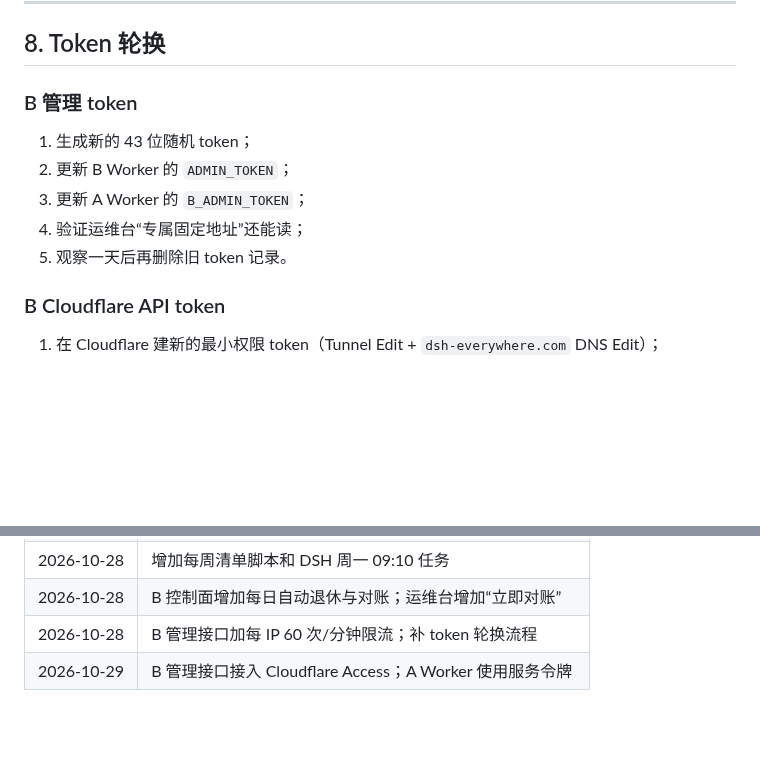
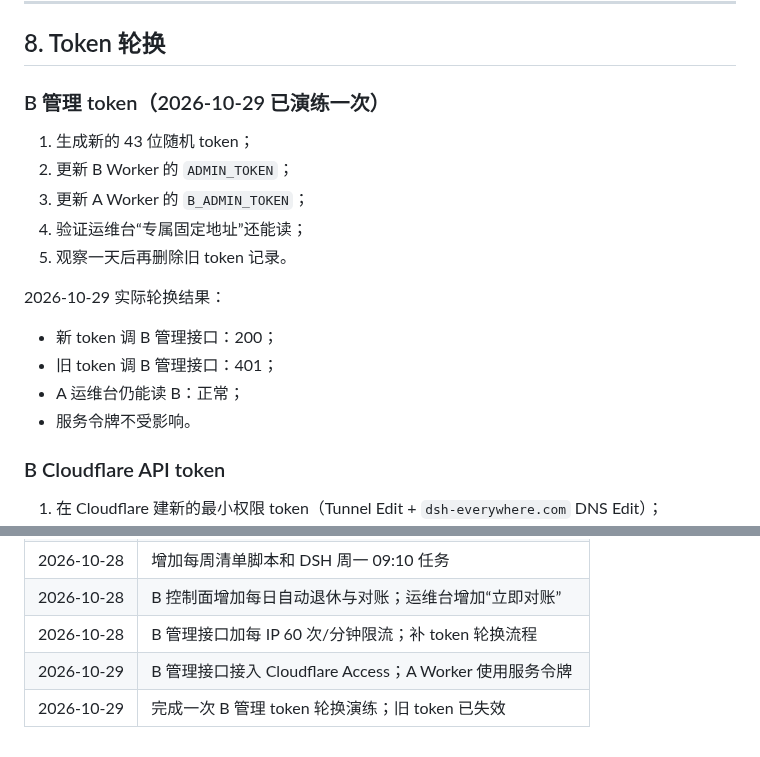
Before and after one commit to xingzhen199186/dsh-mini-remote, a Markdown page: docs/固定地址运维手册.md, 2 parts joined by grey strips. Drawn GitHub-style; blank space fills up the shorter version.

Commit message:
运维：记录 B 管理 token 轮换演练

```diff
--- a/docs/固定地址运维手册.md
+++ b/docs/固定地址运维手册.md
@@ -266,13 +266,20 @@ B 控制面每天北京时间 09:20 跑一次 `runOps`：
 
 ## 8. Token 轮换
 
-### B 管理 token
+### B 管理 token（2026-10-29 已演练一次）
 
 1. 生成新的 43 位随机 token；
 2. 更新 B Worker 的 `ADMIN_TOKEN`；
 3. 更新 A Worker 的 `B_ADMIN_TOKEN`；
 4. 验证运维台“专属固定地址”还能读；
 5. 观察一天后再删除旧 token 记录。
+
+2026-10-29 实际轮换结果：
+
+- 新 token 调 B 管理接口：200；
+- 旧 token 调 B 管理接口：401；
+- A 运维台仍能读 B：正常；
+- 服务令牌不受影响。
 
 ### B Cloudflare API token
 
@@ -633,3 +640,4 @@ AI 只读 token → 读 API → 生成日报/建议
 | 2026-10-28 | B 控制面增加每日自动退休与对账；运维台增加“立即对账” |
 | 2026-10-28 | B 管理接口加每 IP 60 次/分钟限流；补 token 轮换流程 |
 | 2026-10-29 | B 管理接口接入 Cloudflare Access；A Worker 使用服务令牌 |
+| 2026-10-29 | 完成一次 B 管理 token 轮换演练；旧 token 已失效 |
```
